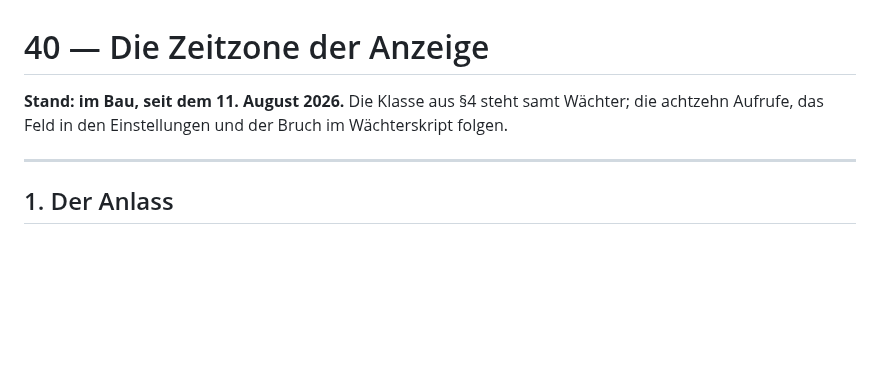
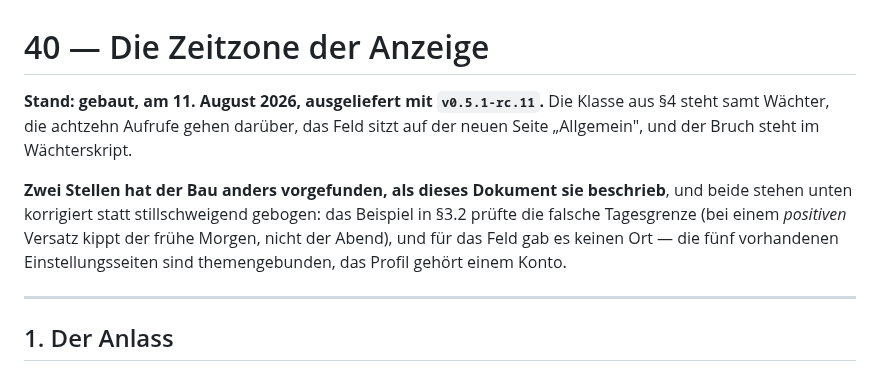
Before and after one commit to philf90/Server-Control-Panel, a Markdown page: docs/40-anzeigezeitzone.md, the part around the change. GitHub-like rendering; blank space fills up the shorter version.

```diff
--- a/docs/40-anzeigezeitzone.md
+++ b/docs/40-anzeigezeitzone.md
@@ -1,8 +1,15 @@
 # 40 — Die Zeitzone der Anzeige
 
-**Stand: im Bau, seit dem 11. August 2026.** Die Klasse aus §4 steht samt
-Wächter; die achtzehn Aufrufe, das Feld in den Einstellungen und der Bruch im
-Wächterskript folgen.
+**Stand: gebaut, am 11. August 2026, ausgeliefert mit `v0.5.1-rc.11`.** Die
+Klasse aus §4 steht samt Wächter, die achtzehn Aufrufe gehen darüber, das Feld
+sitzt auf der neuen Seite „Allgemein", und der Bruch steht im Wächterskript.
+
+**Zwei Stellen hat der Bau anders vorgefunden, als dieses Dokument sie
+beschrieb**, und beide stehen unten korrigiert statt stillschweigend gebogen:
+das Beispiel in §3.2 prüfte die falsche Tagesgrenze (bei einem *positiven*
+Versatz kippt der frühe Morgen, nicht der Abend), und für das Feld gab es
+keinen Ort — die fünf vorhandenen Einstellungsseiten sind themengebunden, das
+Profil gehört einem Konto.
 
 ---
 
```
Also changed, not shown: CLAUDE.md (+15 -4 lines), docs/42-abnahme-p5b.md (+6 -2 lines).
